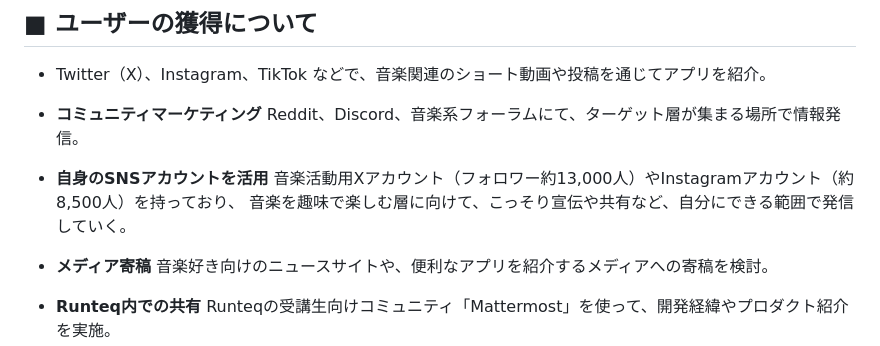
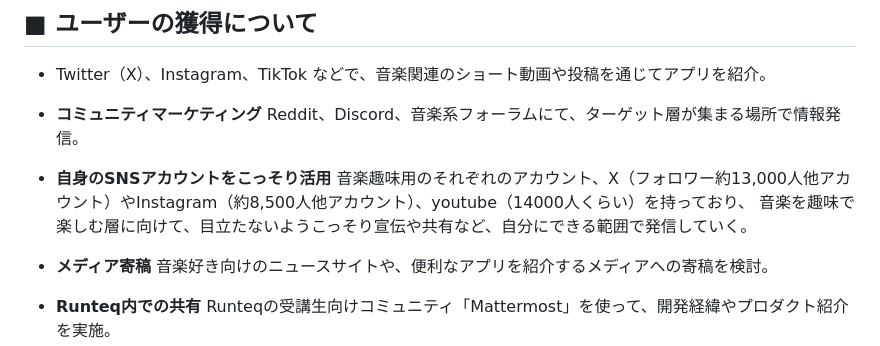
Before and after one commit to morikkosan/emotion_music_box, a Markdown page: README.md, the part around the change printed below. Rendered like a GitHub page.

Commit message:
Update: SNS戦略・アカウント情報・表現修正を追加

```diff
--- a/README.md
+++ b/README.md
@@ -39,9 +39,9 @@
 - **コミュニティマーケティング**
   Reddit、Discord、音楽系フォーラムにて、ターゲット層が集まる場所で情報発信。
 
-- **自身のSNSアカウントを活用**
-  音楽活動用Xアカウント（フォロワー約13,000人）やInstagramアカウント（約8,500人）を持っており、
-  音楽を趣味で楽しむ層に向けて、こっそり宣伝や共有など、自分にできる範囲で発信していく。
+- **自身のSNSアカウントをこっそり活用**
+  音楽趣味用のそれぞれのアカウント、X（フォロワー約13,000人他アカウント）やInstagram（約8,500人他アカウント）、youtube（14000人くらい）を持っており、
+  音楽を趣味で楽しむ層に向けて、目立たないようこっそり宣伝や共有など、自分にできる範囲で発信していく。
 
 - **メディア寄稿**
   音楽好き向けのニュースサイトや、便利なアプリを紹介するメディアへの寄稿を検討。
```
Also changed, not shown: other parts of README.md (+1 -1 lines).
